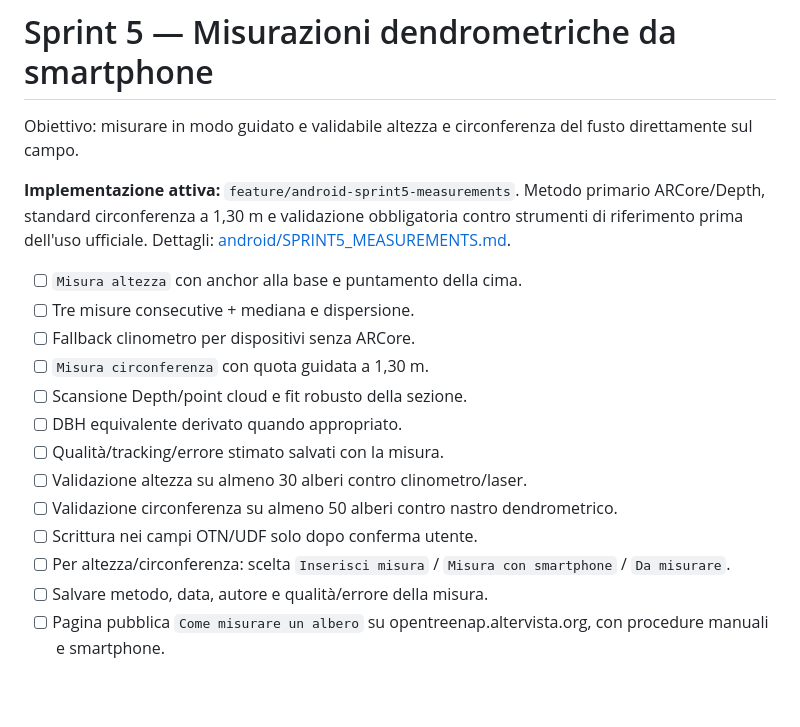
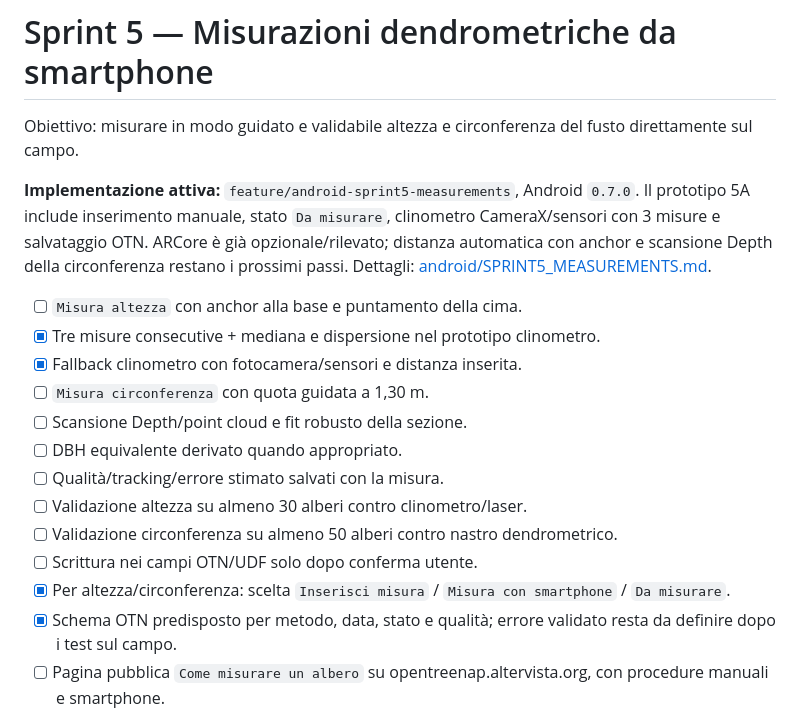
Before and after one commit to nicoali/OpenTreeNap, a Markdown page: ROADMAP.md, the part around the change. Rendered like a GitHub page; blank space fills up the shorter version.

Commit message:
Track Sprint 5A manual and clinometer measurement prototype

```diff
--- a/ROADMAP.md
+++ b/ROADMAP.md
@@ -116,11 +116,11 @@ Obiettivo: trasformare il dettaglio albero in una vera scheda informativa.
 
 Obiettivo: misurare in modo guidato e validabile altezza e circonferenza del fusto direttamente sul campo.
 
-**Implementazione attiva:** `feature/android-sprint5-measurements`. Metodo primario ARCore/Depth, standard circonferenza a 1,30 m e validazione obbligatoria contro strumenti di riferimento prima dell'uso ufficiale. Dettagli: [android/SPRINT5_MEASUREMENTS.md](android/SPRINT5_MEASUREMENTS.md).
+**Implementazione attiva:** `feature/android-sprint5-measurements`, Android `0.7.0`. Il prototipo 5A include inserimento manuale, stato `Da misurare`, clinometro CameraX/sensori con 3 misure e salvataggio OTN. ARCore è già opzionale/rilevato; distanza automatica con anchor e scansione Depth della circonferenza restano i prossimi passi. Dettagli: [android/SPRINT5_MEASUREMENTS.md](android/SPRINT5_MEASUREMENTS.md).
 
 - [ ] `Misura altezza` con anchor alla base e puntamento della cima.
-- [ ] Tre misure consecutive + mediana e dispersione.
-- [ ] Fallback clinometro per dispositivi senza ARCore.
+- [x] Tre misure consecutive + mediana e dispersione nel prototipo clinometro.
+- [x] Fallback clinometro con fotocamera/sensori e distanza inserita.
 - [ ] `Misura circonferenza` con quota guidata a 1,30 m.
 - [ ] Scansione Depth/point cloud e fit robusto della sezione.
 - [ ] DBH equivalente derivato quando appropriato.
@@ -128,8 +128,8 @@ Obiettivo: misurare in modo guidato e validabile altezza e circonferenza del fus
 - [ ] Validazione altezza su almeno 30 alberi contro clinometro/laser.
 - [ ] Validazione circonferenza su almeno 50 alberi contro nastro dendrometrico.
 - [ ] Scrittura nei campi OTN/UDF solo dopo conferma utente.
-- [ ] Per altezza/circonferenza: scelta `Inserisci misura` / `Misura con smartphone` / `Da misurare`.
-- [ ] Salvare metodo, data, autore e qualità/errore della misura.
+- [x] Per altezza/circonferenza: scelta `Inserisci misura` / `Misura con smartphone` / `Da misurare`.
+- [x] Schema OTN predisposto per metodo, data, stato e qualità; errore validato resta da definire dopo i test sul campo.
 - [ ] Pagina pubblica `Come misurare un albero` su opentreenap.altervista.org, con procedure manuali e smartphone.
 
 # Sprint 6 — Riconoscimento assistito specie
```
